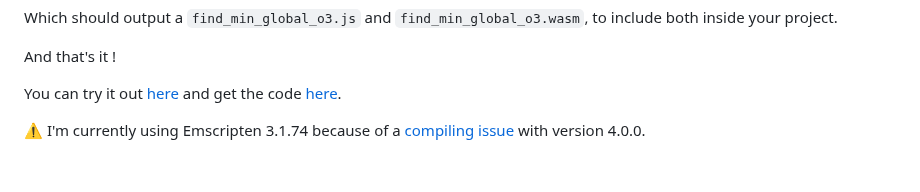
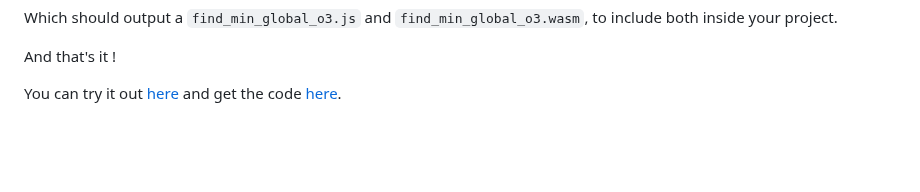
Before and after one commit to abgag70/blog, a Markdown page: articles/optimizing-a-javascript-function.md, the part around one of its changes. Rendered like a GitHub page; blank space fills up the shorter version.

Commit message:
compiling issue is fixed

```diff
--- a/articles/optimizing-a-javascript-function.md
+++ b/articles/optimizing-a-javascript-function.md
@@ -205,7 +205,6 @@ And that's it !
 
 You can try it out [here](https://dany-demise.github.io/max-lipo-plus-tr-js) and get the code [here](https://github.com/dany-demise/max-lipo-plus-tr-js).
 
-⚠️ I'm currently using Emscripten 3.1.74 because of a [compiling issue](https://github.com/davisking/dlib/issues/3045) with version 4.0.0.
 
 
 
```
Also changed, not shown: other parts of articles/optimizing-a-javascript-function.md (+1 -0 lines).
